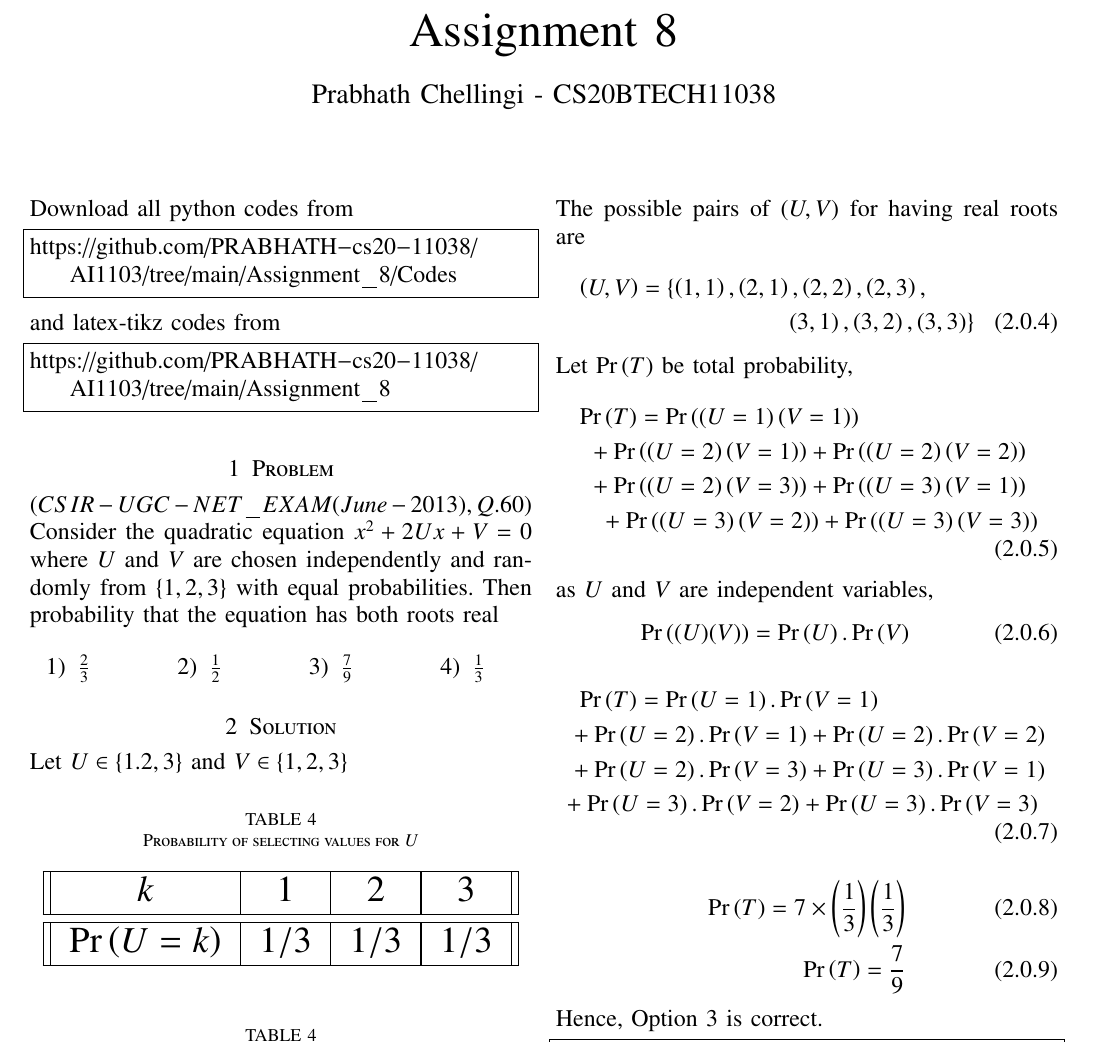
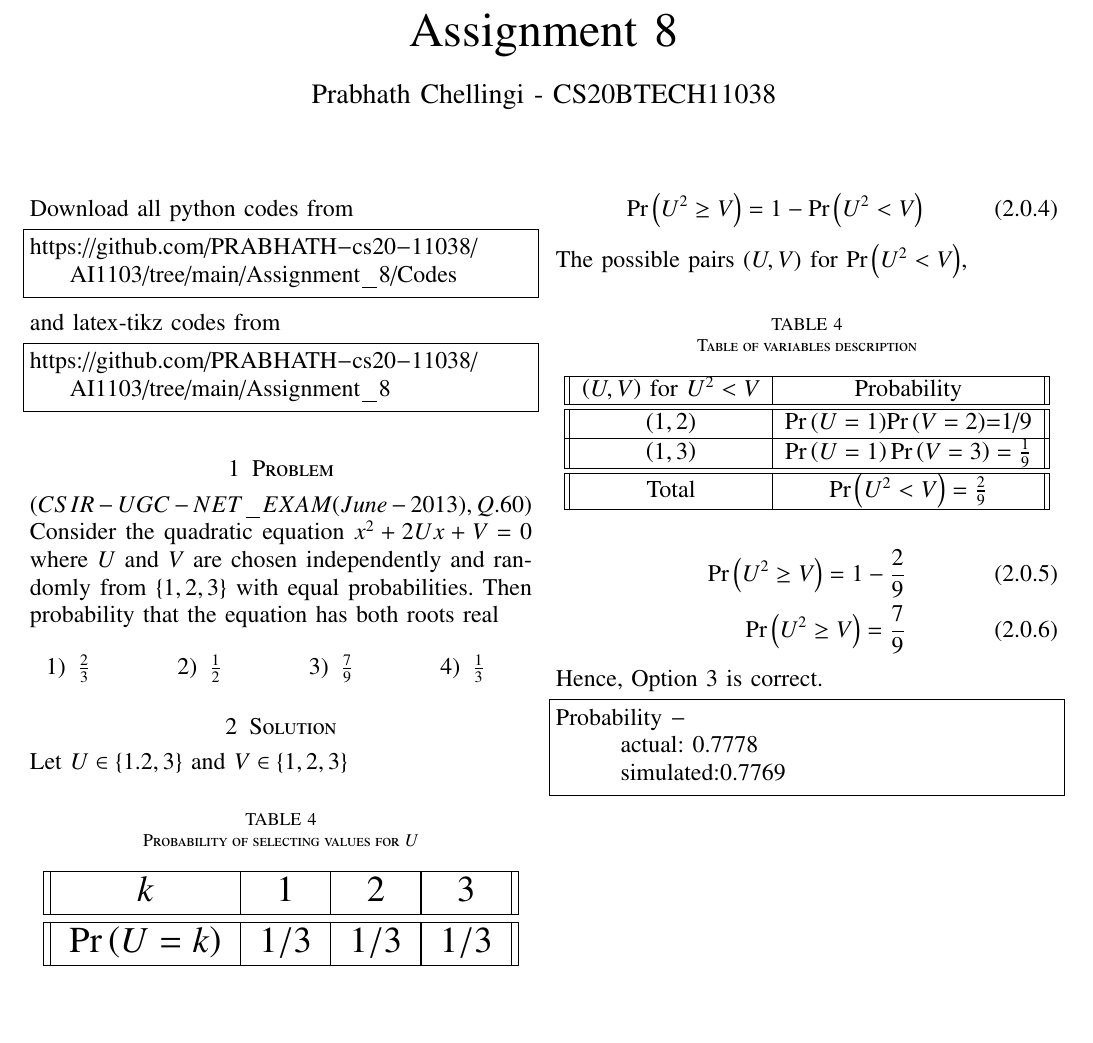
Before and after one commit to PRABHATH-cs20-11038/AI1103, a LaTeX problem sheet (Assignment_8/main.tex): part of the page, cut so that both start at the same text, the shorter picture padded with empty space. Compiled offline with pdfLaTeX.

Commit message:
Update main.tex

```diff
--- a/Assignment_8/main.tex
+++ b/Assignment_8/main.tex
@@ -200,24 +200,34 @@ For $x^2+2U x+V=0$ to have real roots,
     \brak{2U}^2-4\brak{1}\brak{V}\geq0\\
     U^2\geq V
 \end{align}
-The possible pairs of $\brak{U,V}$ for having real roots are
-\begin{multline}
-    \brak{U,V}=\{\brak{1,1}, \brak{2,1}, \brak{2,2}, \brak{2,3},\\ \brak{3,1}, \brak{3,2}, \brak{3,3}\}
-\end{multline}
-Let $\pr{T}$ be total probability,
-\begin{multline}
-    \pr{T}=\pr{\brak{U=1}\brak{V=1}} \\+ \pr{\brak{U=2}\brak{V=1}} + \pr{\brak{U=2}\brak{V=2}} \\+ \pr{\brak{U=2}\brak{V=3}} + \pr{\brak{U=3}\brak{V=1}} \\+ \pr{\brak{U=3}\brak{V=2}} + \pr{\brak{U=3}\brak{V=3}}
-\end{multline}
-as $U$ and $V$ are independent variables,
 \begin{align}
-    \pr{(U)(V)}=\pr{U}.\pr{V}
+    \pr{U^2\geq V}=1-\pr{U^2<V}
 \end{align}
-\begin{multline}
-    \pr{T}=\pr{U=1}.\pr{V=1} \\+ \pr{U=2}.\pr{V=1} + \pr{U=2}.\pr{V=2} \\+ \pr{U=2}.\pr{V=3} + \pr{U=3}.\pr{V=1} \\+ \pr{U=3}.\pr{V=2} + \pr{U=3}.\pr{V=3}
-\end{multline}
+The possible pairs \brak{U,V} for \pr{U^2<V},
+\vspace{0.00001in}
+\begin{table}[h!]
+\centering
+\caption{Table of variables description}
+\resizebox{\columnwidth}{!}{
+  \begin{tabular}{||c|c||}
+    \hline
+    $\brak{U,V}$ for $U^2<V$ & Probability\\
+    \hline
+    \hline
+    $\brak{1,2}$ & \pr{U=1}\pr{V=2}=1/9\\
+    \hline
+    $\brak{1,3}$ & $\pr{U=1}\pr{V=3}=\frac{1}{9}$\\
+    \hline
+    \hline
+    Total & $\pr{U^2<V}=\frac{2}{9}$\\
+    \hline
+  \end{tabular}
+}
+\label{Table3}
+\end{table}
 \begin{align}
-    \pr{T}=7\times\brak{\frac{1}{3}}\brak{\frac{1}{3}}\\
-    \pr{T}=\frac{7}{9}
+    \pr{U^2\geq V}=1-\frac{2}{9}\\
+    \pr{U^2\geq V}=\frac{7}{9}
 \end{align}
 Hence, Option 3 is correct.
 \begin{lstlisting}
```
